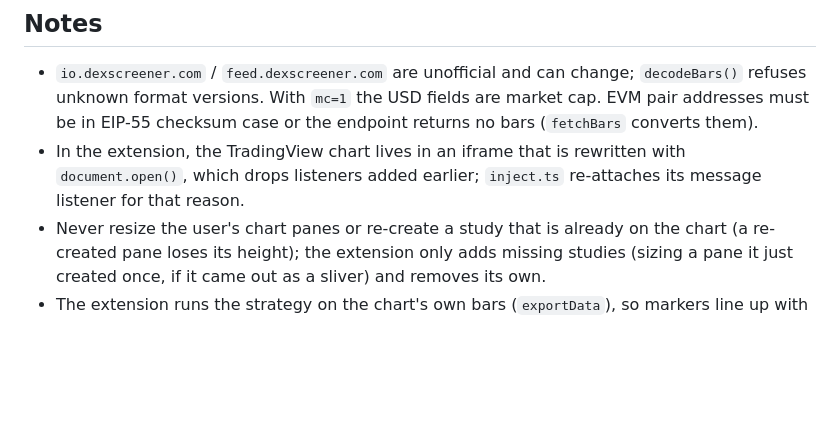
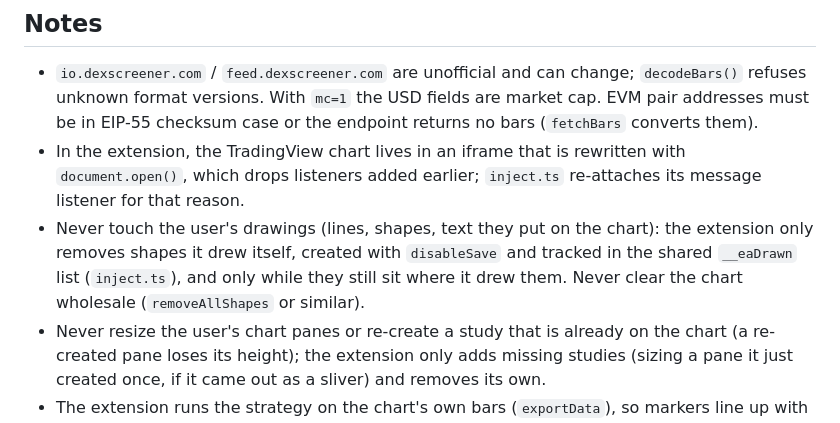
Before and after one commit to crimsondotns/EA-Sports, a Markdown page: CLAUDE.md, the part around the change. Rendered like a GitHub page; blank space fills up the shorter version.

Commit message:
CLAUDE.md: rule — never touch the user's chart drawings
Co-Authored-By: Claude Opus 5.5 <noreply@anthropic.com>

```diff
--- a/CLAUDE.md
+++ b/CLAUDE.md
@@ -33,6 +33,7 @@ Node 24 runs the `.ts` files directly (type stripping), so code must use erasabl
 
 - `io.dexscreener.com` / `feed.dexscreener.com` are unofficial and can change; `decodeBars()` refuses unknown format versions. With `mc=1` the USD fields are market cap. EVM pair addresses must be in EIP-55 checksum case or the endpoint returns no bars (`fetchBars` converts them).
 - In the extension, the TradingView chart lives in an iframe that is rewritten with `document.open()`, which drops listeners added earlier; `inject.ts` re-attaches its message listener for that reason.
+- Never touch the user's drawings (lines, shapes, text they put on the chart): the extension only removes shapes it drew itself, created with `disableSave` and tracked in the shared `__eaDrawn` list (`inject.ts`), and only while they still sit where it drew them. Never clear the chart wholesale (`removeAllShapes` or similar).
 - Never resize the user's chart panes or re-create a study that is already on the chart (a re-created pane loses its height); the extension only adds missing studies (sizing a pane it just created once, if it came out as a sliver) and removes its own.
 - The extension runs the strategy on the chart's own bars (`exportData`), so markers line up with the candles; older history comes only from the popup's **Recalculate** button: `background.ts` sends no request on its own (DEX Screener blocks IPs for it; it only records the chart's bars URL), and Recalculate pages back one request per 1.5 s to ~31 days (max 12) or to the pair's first bar (max 60), stored in `chrome.storage.local`; `content.ts` prepends those bars in whichever price field matches the chart. `analyze()` starts every run at the same point: "Last 31 days" (setting `calcFrom`) = midnight UTC, ~31 days plus warm-up back; "Pair start" = the pair's first bar (fixed once Recalculate has loaded down to it), because trades are path dependent and the chart's loaded range changes when the user scrolls. Never move the start with the loaded range: an earlier start shifts every later trade (tried and reverted: scrolling back changed the open trade, stop and signals).
 - After changing the extension: `npm run ext:build`, reload it in `chrome://extensions`, then refresh the DEX Screener tab.
```
